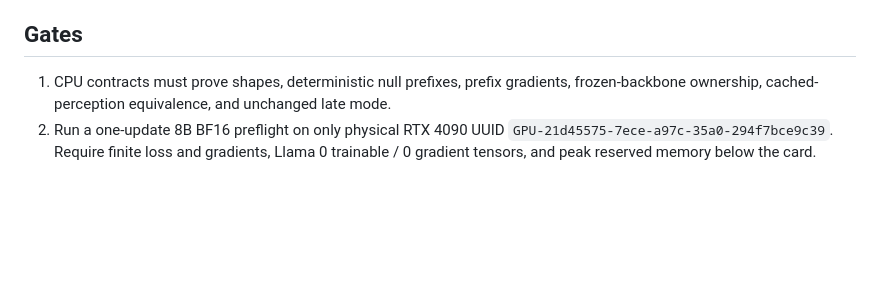
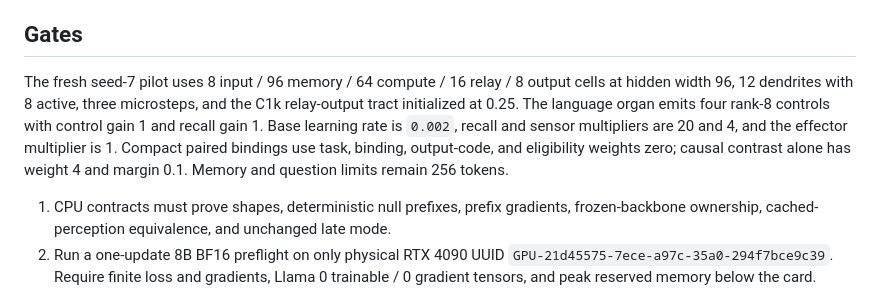
Before and after one commit to MLTQ/DMON-1, a Markdown page: sol2/experiments/l0c1n-pretransformer-prefix.md, the part around the change. Drawn GitHub-style; blank space fills up the shorter version.

Commit message:
Freeze C1n pilot constants

```diff
--- a/sol2/experiments/l0c1n-pretransformer-prefix.md
+++ b/sol2/experiments/l0c1n-pretransformer-prefix.md
@@ -39,6 +39,14 @@ the resulting organism state. Generated language can return as later sensory inp
 
 ## Gates
 
+The fresh seed-7 pilot uses 8 input / 96 memory / 64 compute / 16 relay / 8
+output cells at hidden width 96, 12 dendrites with 8 active, three microsteps, and the
+C1k relay-output tract initialized at 0.25. The language organ emits four rank-8
+controls with control gain 1 and recall gain 1. Base learning rate is `0.002`, recall
+and sensor multipliers are 20 and 4, and the effector multiplier is 1. Compact paired
+bindings use task, binding, output-code, and eligibility weights zero; causal contrast
+alone has weight 4 and margin 0.1. Memory and question limits remain 256 tokens.
+
 1. CPU contracts must prove shapes, deterministic null prefixes, prefix gradients,
    frozen-backbone ownership, cached-perception equivalence, and unchanged late mode.
 2. Run a one-update 8B BF16 preflight on only physical RTX 4090 UUID
```
